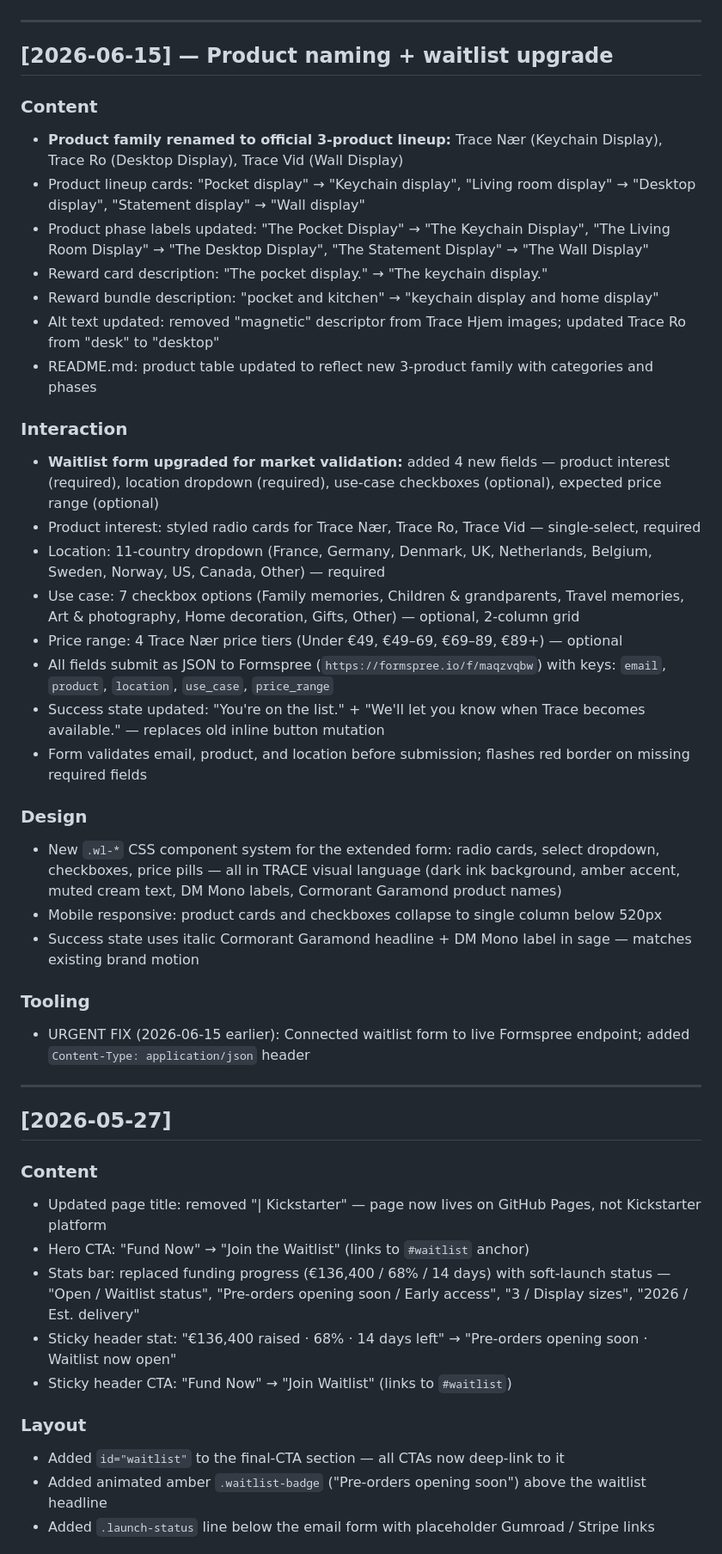
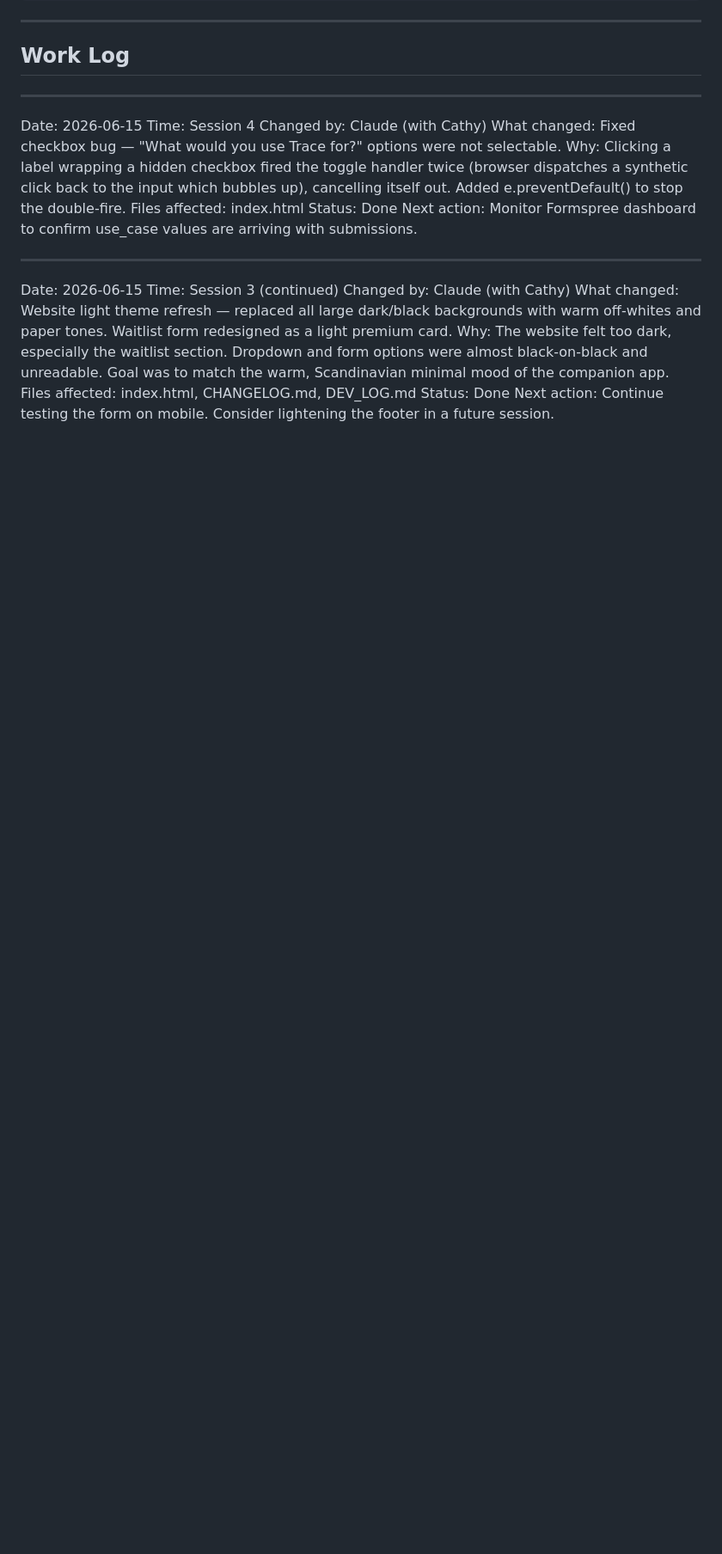
Before and after one commit to CK-ai-design/Trace, a Markdown page: CHANGELOG.md, the part around one of its changes. Shown at 86% size. Drawn GitHub-style; blank space fills up the shorter version.

```diff
--- a/CHANGELOG.md
+++ b/CHANGELOG.md
@@ -37,48 +26,27 @@ Categories: **Content**, **Design**, **Layout**, **Interaction**, **Tooling**
 
 ---
 
-## [2026-06-15] — Product naming + waitlist upgrade
-
-### Content
-- **Product family renamed to official 3-product lineup:** Trace Nær (Keychain Display), Trace Ro (Desktop Display), Trace Vid (Wall Display)
-- Product lineup cards: "Pocket display" → "Keychain display", "Living room display" → "Desktop display", "Statement display" → "Wall display"
-- Product phase labels updated: "The Pocket Display" → "The Keychain Display", "The Living Room Display" → "The Desktop Display", "The Statement Display" → "The Wall Display"
-- Reward card description: "The pocket display." → "The keychain display."
-- Reward bundle description: "pocket and kitchen" → "keychain display and home display"
-- Alt text updated: removed "magnetic" descriptor from Trace Hjem images; updated Trace Ro from "desk" to "desktop"
-- README.md: product table updated to reflect new 3-product family with categories and phases
-
-### Interaction
-- **Waitlist form upgraded for market validation:** added 4 new fields — product interest (required), location dropdown (required), use-case checkboxes (optional), expected price range (optional)
-- Product interest: styled radio cards for Trace Nær, Trace Ro, Trace Vid — single-select, required
-- Location: 11-country dropdown (France, Germany, Denmark, UK, Netherlands, Belgium, Sweden, Norway, US, Canada, Other) — required
-- Use case: 7 checkbox options (Family memories, Children & grandparents, Travel memories, Art & photography, Home decoration, Gifts, Other) — optional, 2-column grid
-- Price range: 4 Trace Nær price tiers (Under €49, €49–69, €69–89, €89+) — optional
-- All fields submit as JSON to Formspree (`https://formspree.io/f/maqzvqbw`) with keys: `email`, `product`, `location`, `use_case`, `price_range`
-- Success state updated: "You're on the list." + "We'll let you know when Trace becomes available." — replaces old inline button mutation
-- Form validates email, product, and location before submission; flashes red border on missing required fields
-
-### Design
-- New `.wl-*` CSS component system for the extended form: radio cards, select dropdown, checkboxes, price pills — all in TRACE visual language (dark ink background, amber accent, muted cream text, DM Mono labels, Cormorant Garamond product names)
-- Mobile responsive: product cards and checkboxes collapse to single column below 520px
-- Success state uses italic Cormorant Garamond headline + DM Mono label in sage — matches existing brand motion
-
-### Tooling
-- URGENT FIX (2026-06-15 earlier): Connected waitlist form to live Formspree endpoint; added `Content-Type: application/json` header
+## Work Log
 
 ---
 
-## [2026-05-27]
+Date: 2026-06-15
+Time: Session 4
+Changed by: Claude (with Cathy)
+What changed: Fixed checkbox bug — "What would you use Trace for?" options were not selectable.
+Why: Clicking a label wrapping a hidden checkbox fired the toggle handler twice (browser dispatches a synthetic click back to the input which bubbles up), cancelling itself out. Added e.preventDefault() to stop the double-fire.
+Files affected: index.html
+Status: Done
+Next action: Monitor Formspree dashboard to confirm use_case values are arriving with submissions.
 
-### Content
-- Updated page title: removed "| Kickstarter" — page now lives on GitHub Pages, not Kickstarter platform
-- Hero CTA: "Fund Now" → "Join the Waitlist" (links to `#waitlist` anchor)
-- Stats bar: replaced funding progress (€136,400 / 68% / 14 days) with soft-launch status — "Open / Waitlist status", "Pre-orders opening soon / Early access", "3 / Display sizes", "2026 / Est. delivery"
-- Sticky header stat: "€136,400 raised · 68% · 14 days left" → "Pre-orders opening soon · Waitlist now open"
-- Sticky header CTA: "Fund Now" → "Join Waitlist" (links to `#waitlist`)
+---
 
-### Layout
-- Added `id="waitlist"` to the final-CTA section — all CTAs now deep-link to it
-- Added animated amber `.waitlist-badge` ("Pre-orders opening soon") above the waitlist headline
-- Added `.launch-status` line below the email form with placeholder Gumroad / Stripe links
+Date: 2026-06-15
+Time: Session 3 (continued)
+Changed by: Claude (with Cathy)
+What changed: Website light theme refresh — replaced all large dark/black backgrounds with warm off-whites and paper tones. Waitlist form redesigned as a light premium card.
+Why: The website felt too dark, especially the waitlist section. Dropdown and form options were almost black-on-black and unreadable. Goal was to match the warm, Scandinavian minimal mood of the companion app.
+Files affected: index.html, CHANGELOG.md, DEV_LOG.md
+Status: Done
+Next action: Continue testing the form on mobile. Consider lightening the footer in a future session.
 
```
Also changed, not shown: other parts of CHANGELOG.md (+102 -49 lines).
